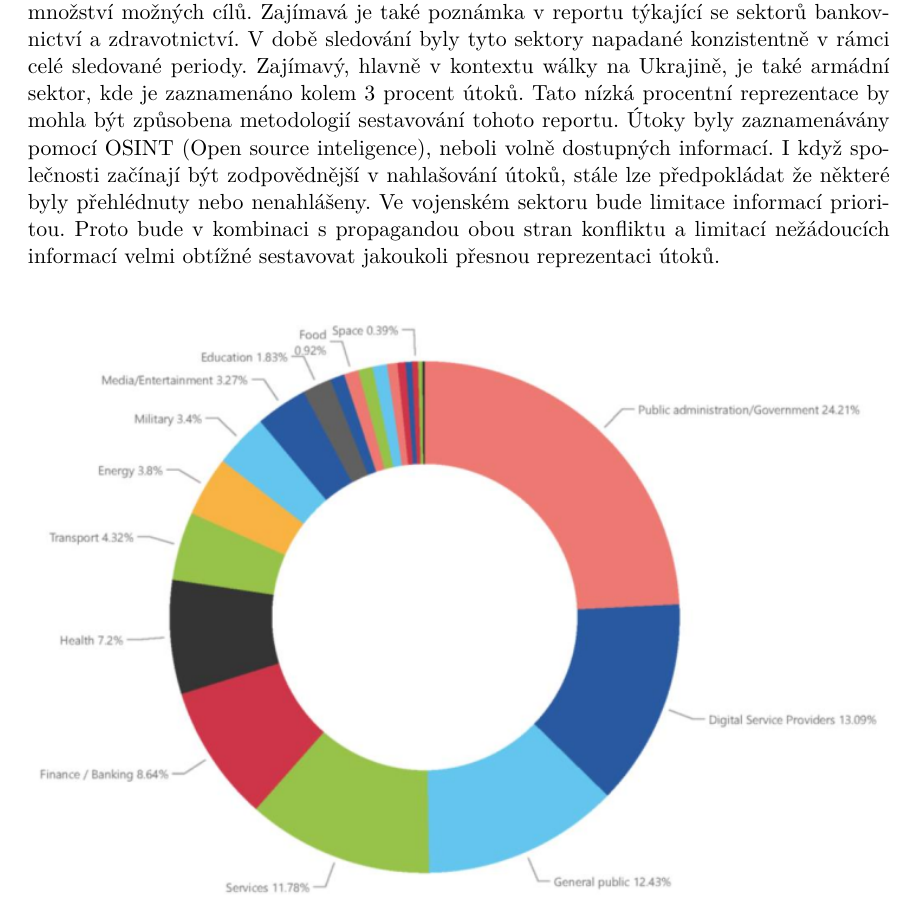
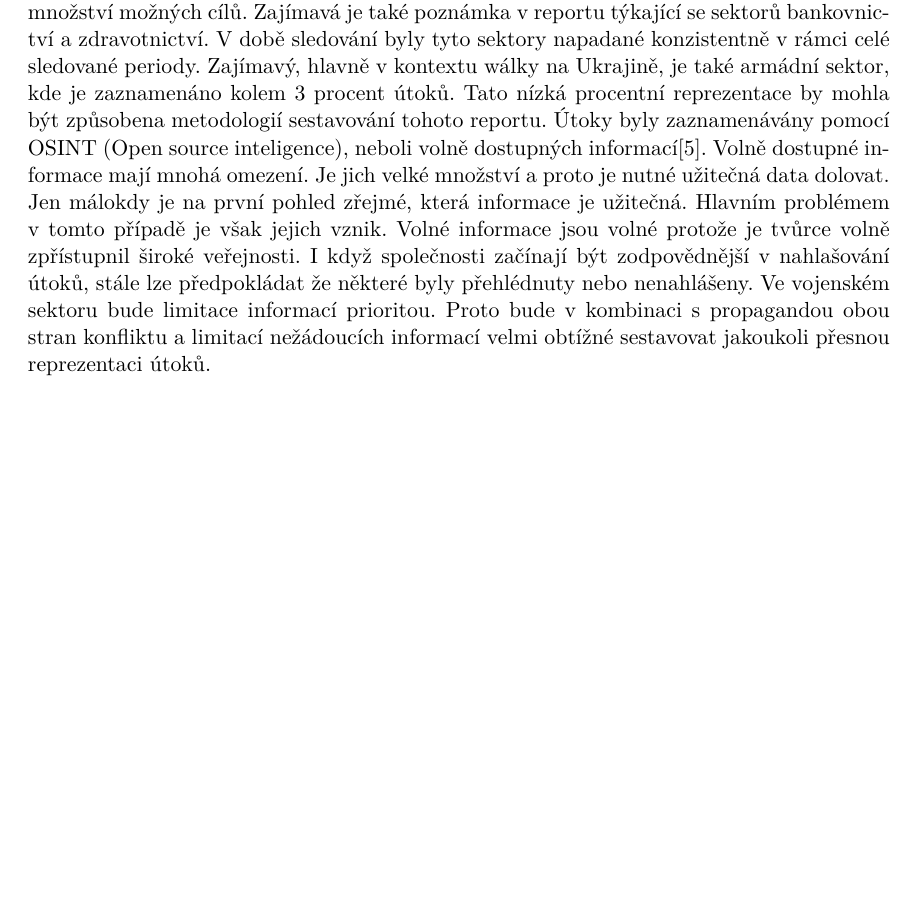
Before and after one commit to bonscji1/tex_UHK_bonsch_diplomka_red_team, a LaTeX thesis (main.tex, which reads content.tex): part of page 12 of 32 before the commit and part of page 12 of 33 after it, cut so that both start at the same text, the shorter picture padded with empty space. Compiled offline with pdfLaTeX.

Commit message:
napadané sektory update

```diff
--- a/content.tex
+++ b/content.tex
@@ -120,7 +120,12 @@ Zajímavá je také poznámka v reportu týkající se sektorů bankovnictví a
 V době sledování byly tyto sektory napadané konzistentně v rámci celé sledované periody.
 Zajímavý, hlavně v kontextu wálky na Ukrajině, je také armádní sektor, kde je zaznamenáno kolem 3 procent útoků.
 Tato nízká procentní reprezentace by mohla být způsobena metodologií sestavování tohoto reportu.
-Útoky byly zaznamenávány pomocí \firstac{OSINT}, neboli volně dostupných informací.
+Útoky byly zaznamenávány pomocí \firstac{OSINT}, neboli volně dostupných informací\cite{moje_bakalarka}.
+Volně dostupné informace mají mnohá omezení.
+Je jich velké množství a proto je nutné užitečná data dolovat.
+Jen málokdy je na první pohled zřejmé, která informace je užitečná.
+Hlavním problémem v tomto případě je však jejich vznik.
+Volné informace jsou volné protože je tvůrce volně zpřístupnil široké veřejnosti.
 I když společnosti začínají být zodpovědnější v nahlašování útoků, stále lze předpokládat že některé byly přehlédnuty nebo nenahlášeny.
 Ve vojenském sektoru bude limitace informací prioritou.
 Proto bude v kombinaci s propagandou obou stran konfliktu a limitací nežádoucích informací velmi obtížné sestavovat jakoukoli přesnou reprezentaci útoků.
```
Also changed, not shown: acronyms.tex (+0 -4 lines).
